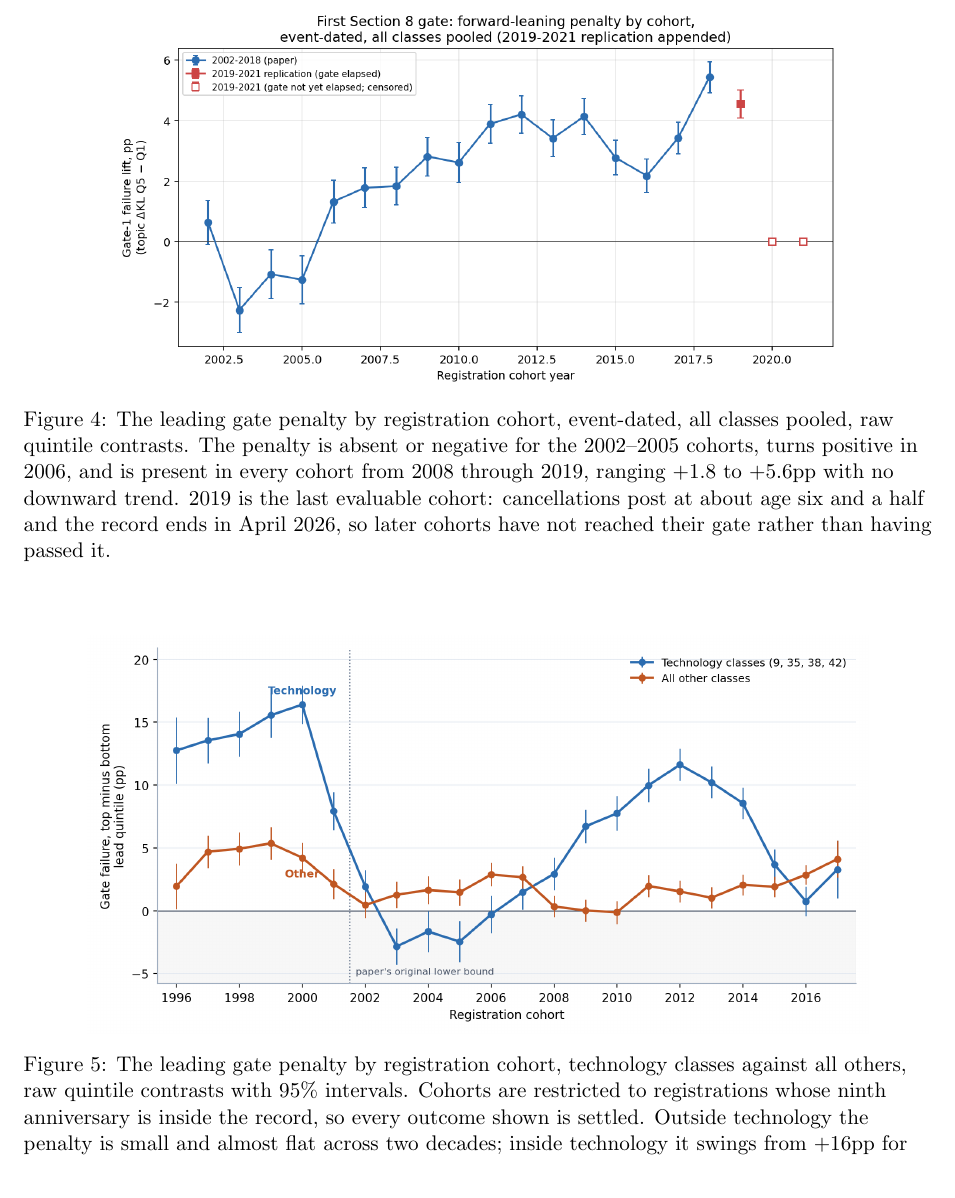
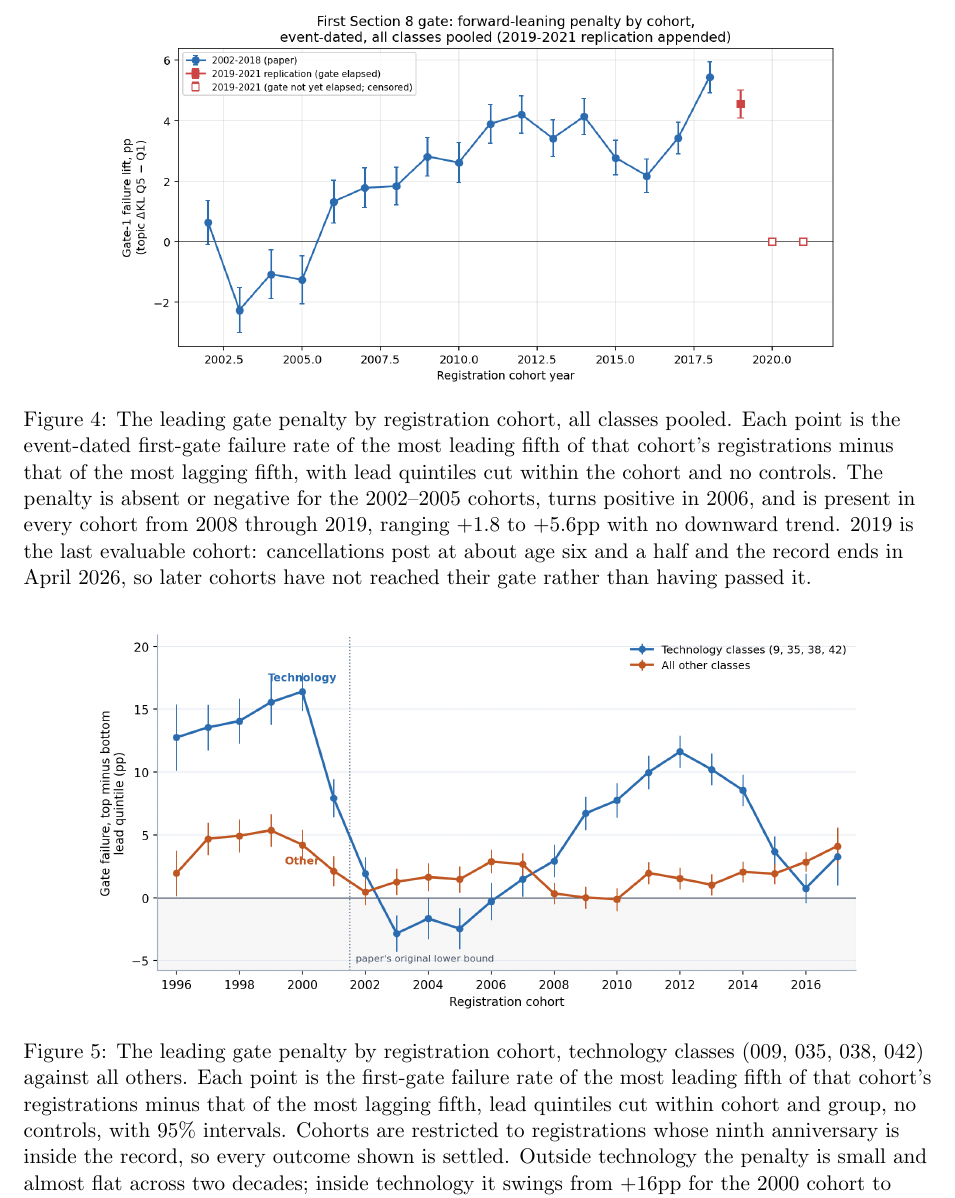
Before and after one commit to ericsilver/novelty, a LaTeX paper (paper/ssrn_diffusion_paper.tex): part of page 36 of 42, cut so that both start at the same text. Compiled offline with pdfLaTeX.

Commit message:
Cohort figures: say what the quintiles are quintiles of, so each caption reads alone
Co-Authored-By: Claude Fable 5 <noreply@anthropic.com>
Claude-Session: https://claude.ai/code/session_01PBpAzZdgWomwW5RVnHr4vP

```diff
--- a/paper/ssrn_diffusion_paper.tex
+++ b/paper/ssrn_diffusion_paper.tex
@@ -514,8 +514,10 @@ post-2015 surge in self-filed and foreign applications.
 
 \begin{figure}[h]\centering
 \includegraphics[width=0.8\textwidth]{results/event_gate_cohort_curve_extended.png}
-\caption{The leading gate penalty by registration cohort,
-event-dated, all classes pooled, raw quintile contrasts. The penalty is
+\caption{The leading gate penalty by registration cohort, all classes
+pooled. Each point is the event-dated first-gate failure rate of the most
+leading fifth of that cohort's registrations minus that of the most lagging
+fifth, with lead quintiles cut within the cohort and no controls. The penalty is
 absent or negative for the 2002--2005 cohorts, turns positive in 2006, and
 is present in every cohort from 2008 through 2019, ranging $+1.8$ to
 $+5.6$pp with no downward trend. 2019 is the last evaluable cohort:
@@ -575,7 +577,10 @@ punished because the gate falls during a bust both fit these numbers.
 \begin{figure}[h]\centering
 \includegraphics[width=0.86\textwidth]{results/gate_era_profile.png}
 \caption{The leading gate penalty by registration cohort, technology classes
-against all others, raw quintile contrasts with 95\% intervals. Cohorts are
+(009, 035, 038, 042) against all others. Each point is the first-gate failure
+rate of the most leading fifth of that cohort's registrations minus that of the
+most lagging fifth, lead quintiles cut within cohort and group, no controls,
+with 95\% intervals. Cohorts are
 restricted to registrations whose ninth anniversary is inside the record, so
 every outcome shown is settled. Outside technology the penalty is small and
 almost flat across two decades; inside technology it swings from $+16$pp for
```
Also changed, not shown: paper/ssrn_diffusion_paper.tex (9 more changed lines).
